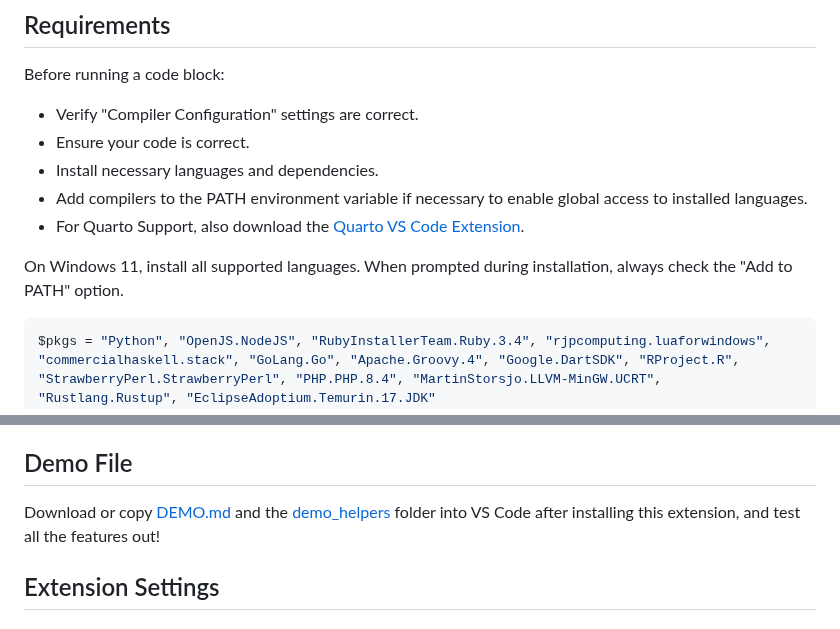
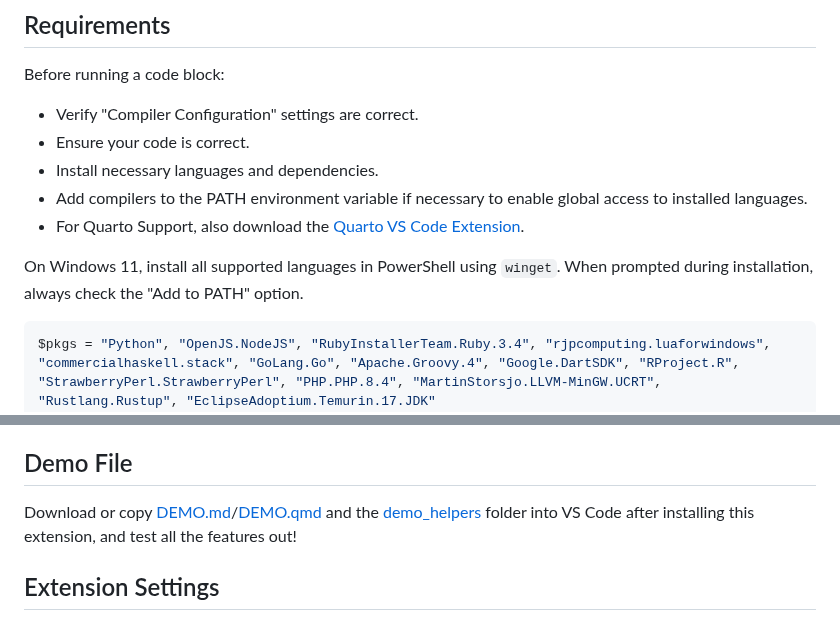
Before and after one commit to renathossain/vscode-markdown-runner, a Markdown page: README.md, 2 parts joined by grey strips. GitHub-like rendering.

````diff
--- a/README.md
+++ b/README.md
@@ -25,7 +25,7 @@ Before running a code block:
 - Add compilers to the PATH environment variable if necessary to enable global access to installed languages.
 - For Quarto Support, also download the [Quarto VS Code Extension](https://marketplace.visualstudio.com/items?itemName=quarto.quarto).
 
-On Windows 11, install all supported languages. When prompted during installation, always check the "Add to PATH" option.
+On Windows 11, install all supported languages in PowerShell using `winget`. When prompted during installation, always check the "Add to PATH" option.
 
 ```powershell
 $pkgs = "Python", "OpenJS.NodeJS", "RubyInstallerTeam.Ruby.3.4", "rjpcomputing.luaforwindows", "commercialhaskell.stack", "GoLang.Go", "Apache.Groovy.4", "Google.DartSDK", "RProject.R", "StrawberryPerl.StrawberryPerl", "PHP.PHP.8.4", "MartinStorsjo.LLVM-MinGW.UCRT", "Rustlang.Rustup", "EclipseAdoptium.Temurin.17.JDK"
@@ -58,7 +58,7 @@ For other systems, research language installation or use the [Windows Subsystem
 
 ## Demo File
 
-Download or copy [DEMO.md](DEMO.md) and the [demo_helpers](demo_helpers) folder into VS Code after installing this extension, and test all the features out!
+Download or copy [DEMO.md](DEMO.md)/[DEMO.qmd](DEMO.qmd) and the [demo_helpers](demo_helpers) folder into VS Code after installing this extension, and test all the features out!
 
 ## Extension Settings
 
````
